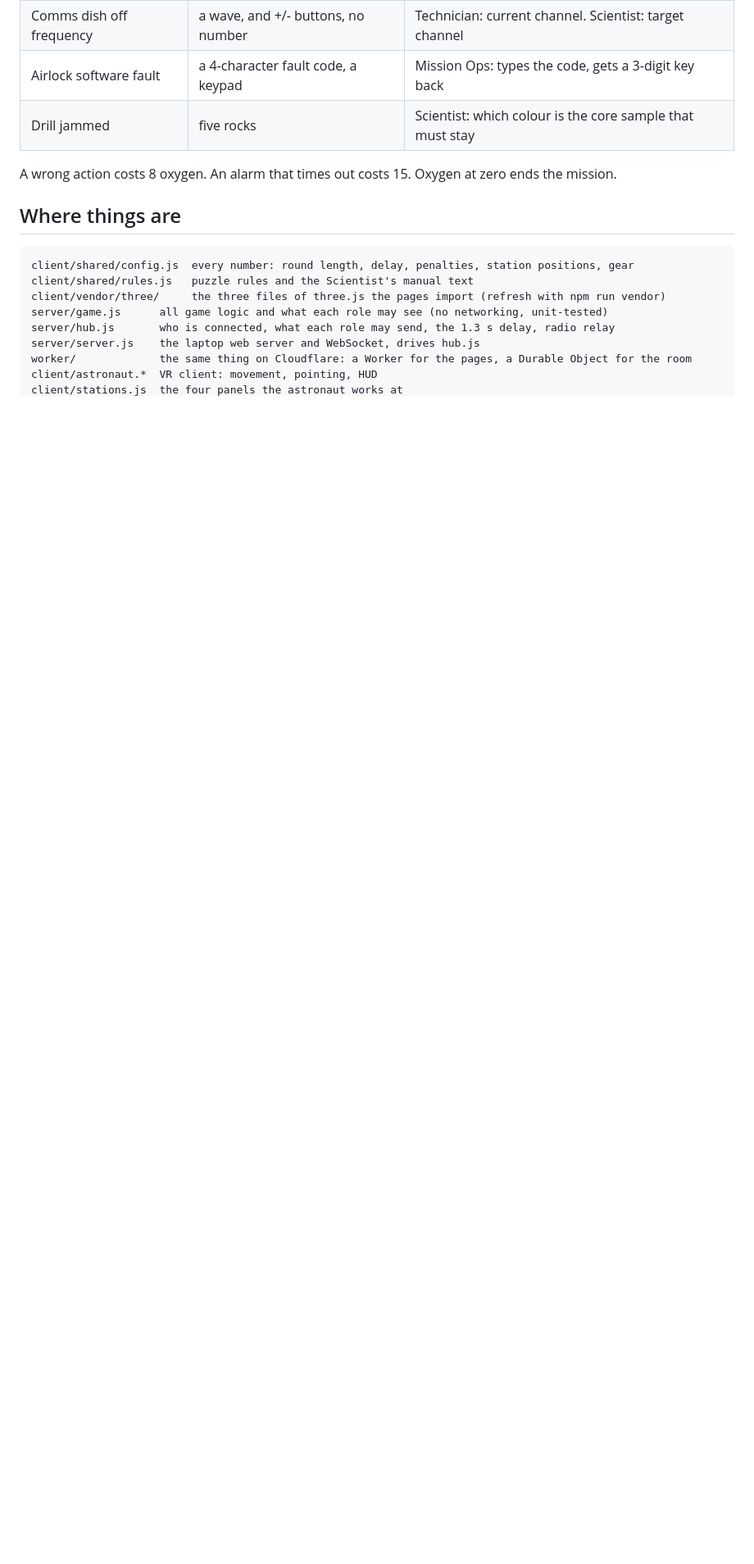
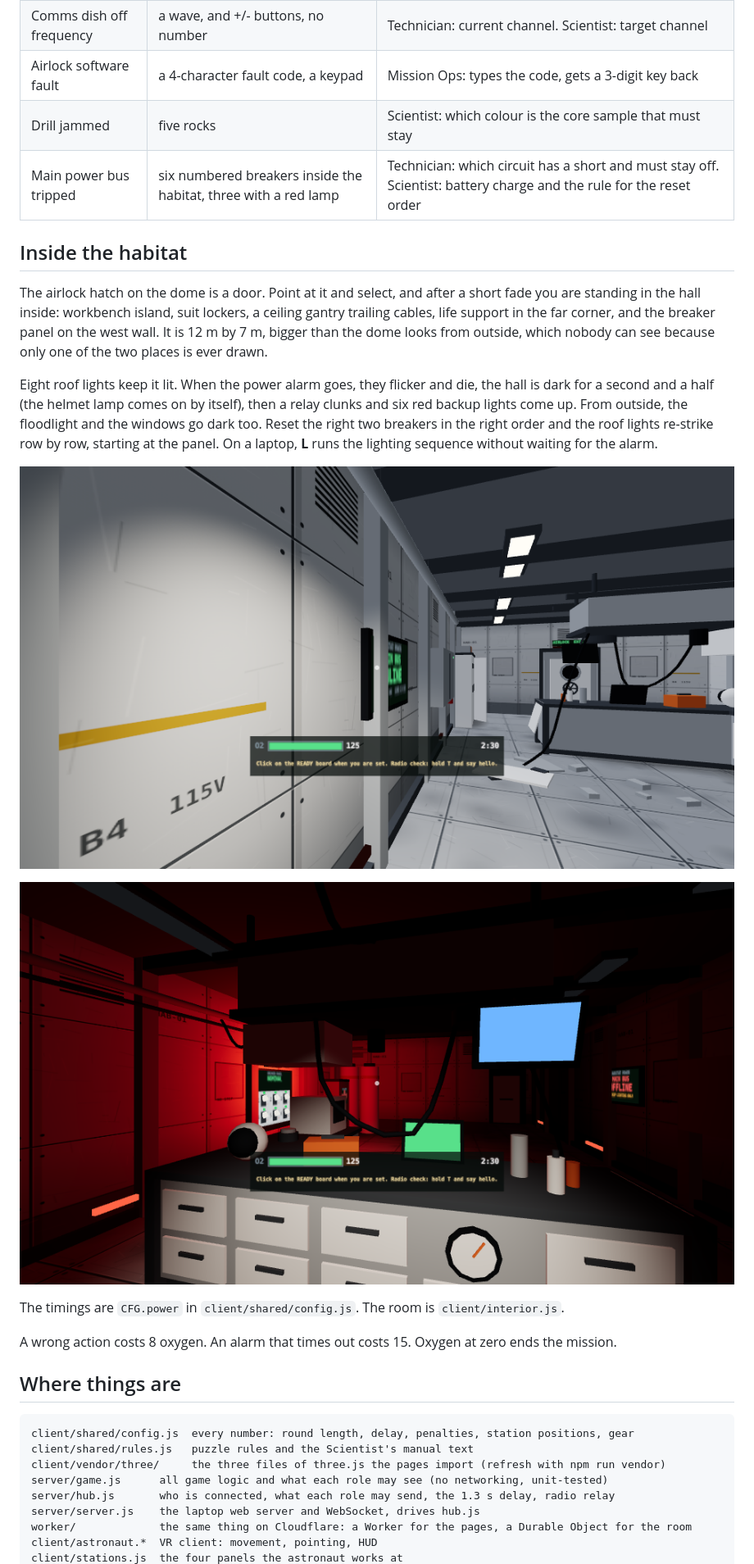
Before and after one commit to JasperGrant/Moonbase_Managed, a Markdown page: README.md, the part around one of its changes. Shown at 82% size. Rendered like a GitHub page; pictures changed too: docs/astronaut-interior-backup.png (added), docs/astronaut-interior.png (added); blank space fills up the shorter version.

```diff
--- a/README.md
+++ b/README.md
@@ -80,6 +81,19 @@ Mission Ops holds **Space** to talk. The Technician drives the rover with the **
 | Comms dish off frequency | a wave, and +/- buttons, no number | Technician: current channel. Scientist: target channel |
 | Airlock software fault | a 4-character fault code, a keypad | Mission Ops: types the code, gets a 3-digit key back |
 | Drill jammed | five rocks | Scientist: which colour is the core sample that must stay |
+| Main power bus tripped | six numbered breakers inside the habitat, three with a red lamp | Technician: which circuit has a short and must stay off. Scientist: battery charge and the rule for the reset order |
+
+## Inside the habitat
+
+The airlock hatch on the dome is a door. Point at it and select, and after a short fade you are standing in the hall inside: workbench island, suit lockers, a ceiling gantry trailing cables, life support in the far corner, and the breaker panel on the west wall. It is 12 m by 7 m, bigger than the dome looks from outside, which nobody can see because only one of the two places is ever drawn.
+
+Eight roof lights keep it lit. When the power alarm goes, they flicker and die, the hall is dark for a second and a half (the helmet lamp comes on by itself), then a relay clunks and six red backup lights come up. From outside, the floodlight and the windows go dark too. Reset the right two breakers in the right order and the roof lights re-strike row by row, starting at the panel. On a laptop, **L** runs the lighting sequence without waiting for the alarm.
+
+![The hall](docs/astronaut-interior.png)
+
+![On backup lights](docs/astronaut-interior-backup.png)
+
+The timings are `CFG.power` in `client/shared/config.js`. The room is `client/interior.js`.
 
 A wrong action costs 8 oxygen. An alarm that times out costs 15. Oxygen at zero ends the mission.
 
```
Also changed, not shown: other parts of README.md (+5 -1 lines), 11 other files.
